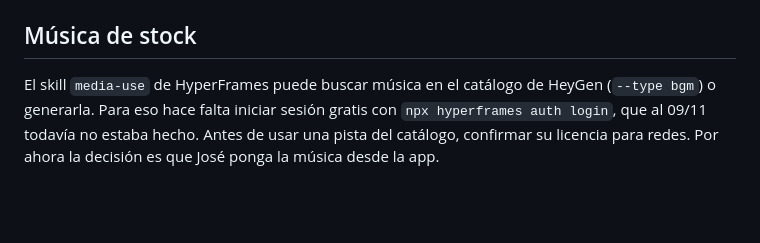
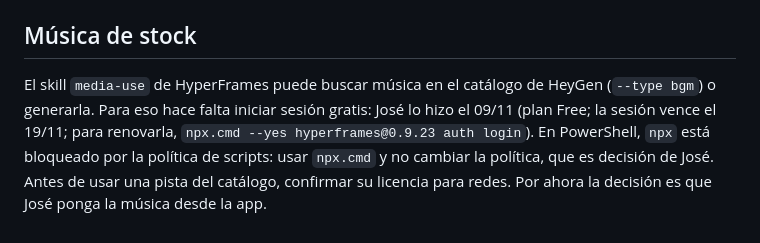
Before and after one commit to perazzajose/conectatm, a Markdown page: reels/CLAUDE.md, the part around the change. Drawn GitHub-style; blank space fills up the shorter version.

Commit message:
Reels: sesión de HeyGen iniciada y uso de npx.cmd
Co-Authored-By: Claude Opus 5.5 <noreply@anthropic.com>

```diff
--- a/reels/CLAUDE.md
+++ b/reels/CLAUDE.md
@@ -95,4 +95,4 @@ Para comercios y talleres seguir con la marca azul. Si José pide "como los de C
 
 ## Música de stock
 
-El skill `media-use` de HyperFrames puede buscar música en el catálogo de HeyGen (`--type bgm`) o generarla. Para eso hace falta iniciar sesión gratis con `npx hyperframes auth login`, que al 09/11 todavía no estaba hecho. Antes de usar una pista del catálogo, confirmar su licencia para redes. Por ahora la decisión es que José ponga la música desde la app.
+El skill `media-use` de HyperFrames puede buscar música en el catálogo de HeyGen (`--type bgm`) o generarla. Para eso hace falta iniciar sesión gratis: José lo hizo el 09/11 (plan Free; la sesión vence el 19/11; para renovarla, `npx.cmd --yes hyperframes@0.9.23 auth login`). En PowerShell, `npx` está bloqueado por la política de scripts: usar `npx.cmd` y no cambiar la política, que es decisión de José. Antes de usar una pista del catálogo, confirmar su licencia para redes. Por ahora la decisión es que José ponga la música desde la app.
```
